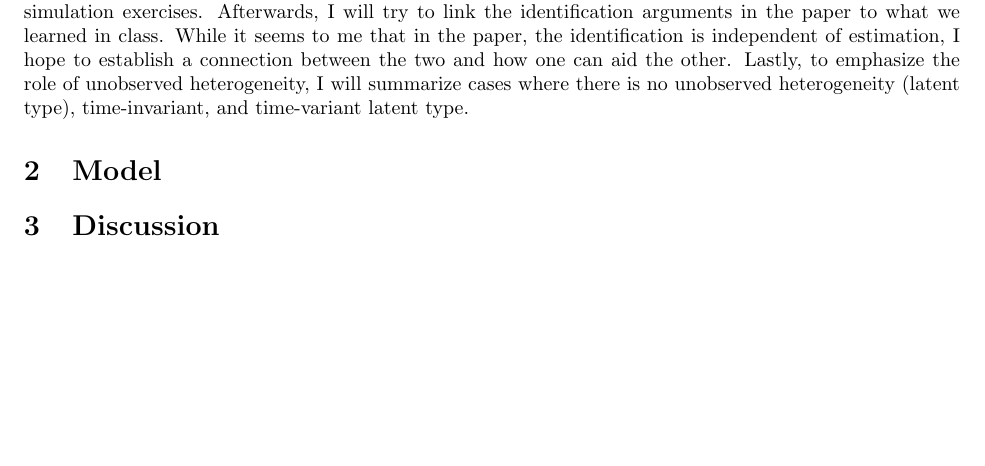
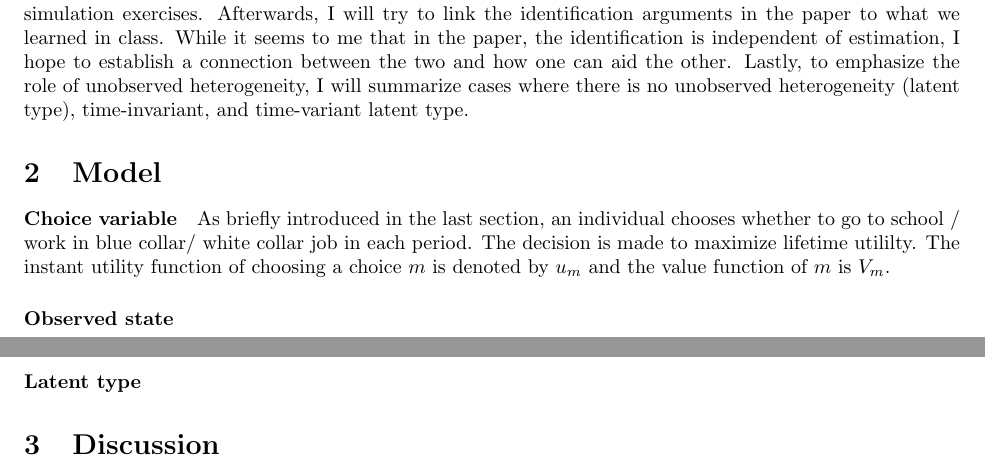
Before and after one commit to zixuanffu/structual_assignment, a LaTeX document (Summary/report_summary.tex): part of page 1 of 2 before the commit and two parts of pages 1 and 2 of 3 after it, the two joined at a grey line, cut so that both start at the same text, the shorter picture padded with empty space. Compiled offline with LaTeX, dvips and Ghostscript.

Commit message:
start model section

```diff
--- a/Summary/report_summary.tex
+++ b/Summary/report_summary.tex
@@ -45,7 +45,10 @@ The next section will present the structural model in a simplified way and discu
 
 \section{Model}
 
-
+\paragraph{Choice variable} As briefly introduced in the last section, an individual chooses whether to go to school / work in blue collar/ white collar job in each period. The decision is made to maximize lifetime utililty.
+The instant utility function of choosing a choice $m$ is denoted by $u_m$ and the value function of $m$ is $V_m$.
+\paragraph{Observed state}
+\paragraph{Latent type}
 \section{Discussion}
 
 \pagebreak \newpage \bibliography{../References/ref.bib}
```
